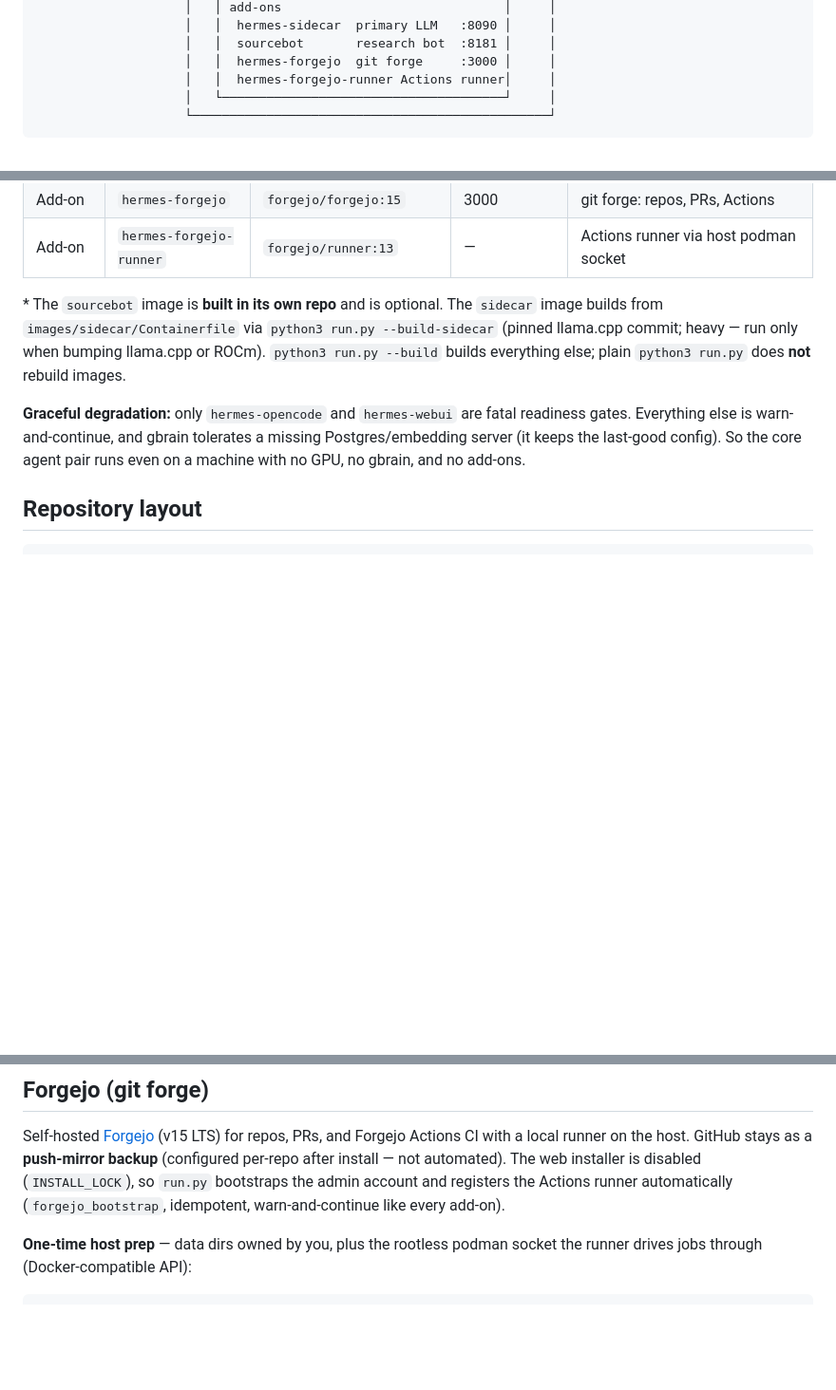
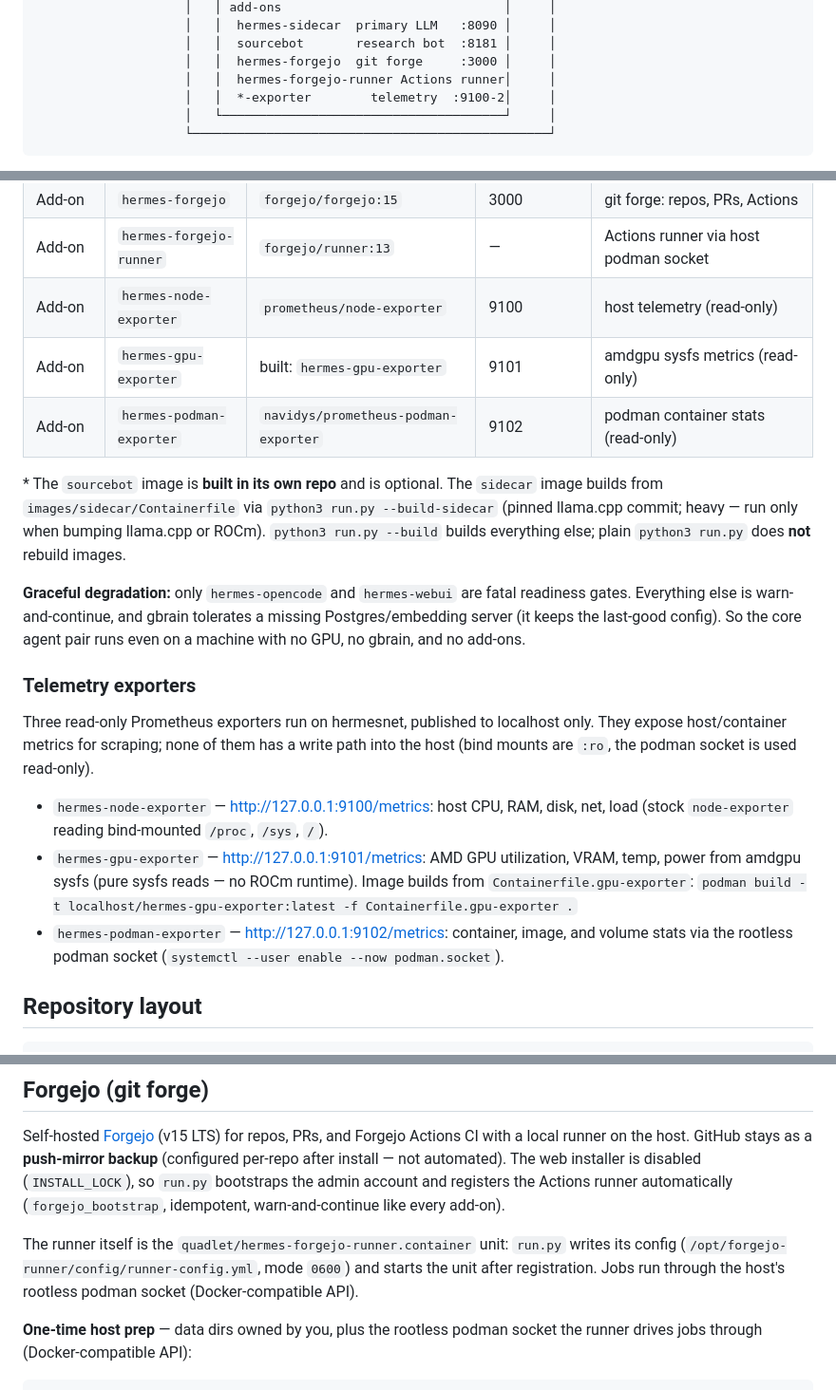
Before and after one commit to corv89/hermes-stack, a Markdown page: README.md, 3 parts joined by grey strips. Shown at 95% size. Drawn GitHub-style; blank space fills up the shorter version.

Commit message:
Document telemetry exporters in README

````diff
--- a/README.md
+++ b/README.md
@@ -41,6 +41,7 @@ container name (`hermes-opencode`, `hermes-gbrain`, `hermes-sidecar`, ...).
                     │   │  sourcebot       research bot  :8181 │     │
                     │   │  hermes-forgejo  git forge     :3000 │     │
                     │   │  hermes-forgejo-runner Actions runner│     │
+                    │   │  *-exporter        telemetry  :9100-2│     │
                     │   └──────────────────────────────────────┘     │
                     └────────────────────────────────────────────────┘
 ```
@@ -97,6 +98,9 @@ the sidecar unit for faster, reasoning-free replies.
 | Add-on | `sourcebot` | `sourcebot` * | 8181 | autonomous research pipeline |
 | Add-on | `hermes-forgejo` | `forgejo/forgejo:15` | 3000 | git forge: repos, PRs, Actions |
 | Add-on | `hermes-forgejo-runner` | `forgejo/runner:13` | — | Actions runner via host podman socket |
+| Add-on | `hermes-node-exporter` | `prometheus/node-exporter` | 9100 | host telemetry (read-only) |
+| Add-on | `hermes-gpu-exporter` | built: `hermes-gpu-exporter` | 9101 | amdgpu sysfs metrics (read-only) |
+| Add-on | `hermes-podman-exporter` | `navidys/prometheus-podman-exporter` | 9102 | podman container stats (read-only) |
 
 \* The `sourcebot` image is **built in its own repo** and is optional. The
 `sidecar` image builds from `images/sidecar/Containerfile` via
@@ -108,6 +112,24 @@ else; plain `python3 run.py` does **not** rebuild images.
 readiness gates. Everything else is warn-and-continue, and gbrain tolerates a
 missing Postgres/embedding server (it keeps the last-good config). So the core
 agent pair runs even on a machine with no GPU, no gbrain, and no add-ons.
+
+### Telemetry exporters
+
+Three read-only Prometheus exporters run on hermesnet, published to localhost
+only. They expose host/container metrics for scraping; none of them has a
+write path into the host (bind mounts are `:ro`, the podman socket is used
+read-only).
+
+- `hermes-node-exporter` — http://127.0.0.1:9100/metrics: host CPU, RAM,
+  disk, net, load (stock `node-exporter` reading bind-mounted `/proc`,
+  `/sys`, `/`).
+- `hermes-gpu-exporter` — http://127.0.0.1:9101/metrics: AMD GPU
+  utilization, VRAM, temp, power from amdgpu sysfs (pure sysfs reads — no
+  ROCm runtime). Image builds from `Containerfile.gpu-exporter`:
+  `podman build -t localhost/hermes-gpu-exporter:latest -f Containerfile.gpu-exporter .`
+- `hermes-podman-exporter` — http://127.0.0.1:9102/metrics: container,
+  image, and volume stats via the rootless podman socket
+  (`systemctl --user enable --now podman.socket`).
 
 ## Repository layout
 
@@ -269,6 +291,11 @@ per-repo after install — not automated). The web installer is disabled
 Actions runner automatically (`forgejo_bootstrap`, idempotent,
 warn-and-continue like every add-on).
 
+The runner itself is the `quadlet/hermes-forgejo-runner.container` unit:
+`run.py` writes its config (`/opt/forgejo-runner/config/runner-config.yml`,
+mode `0600`) and starts the unit after registration. Jobs run through the
+host's rootless podman socket (Docker-compatible API).
+
 **One-time host prep** — data dirs owned by you, plus the rootless podman
 socket the runner drives jobs through (Docker-compatible API):
 
````
